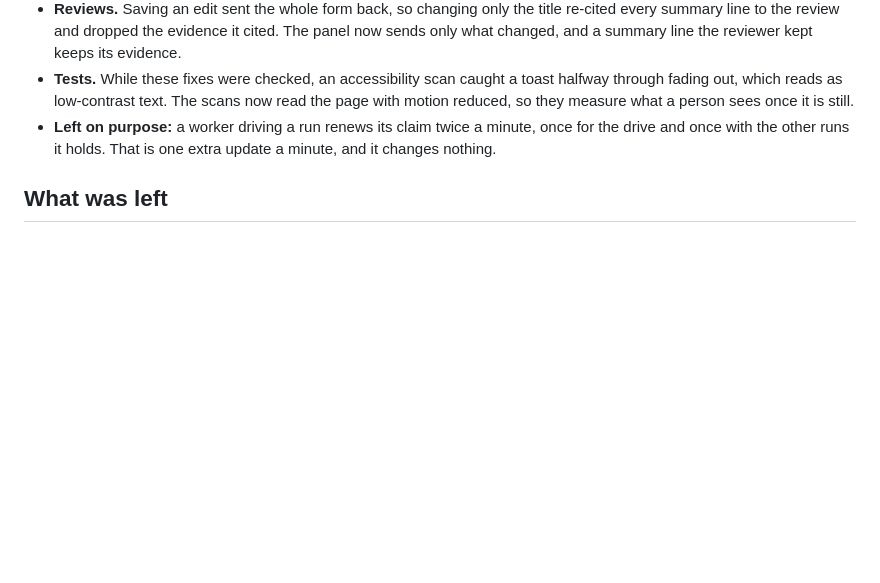
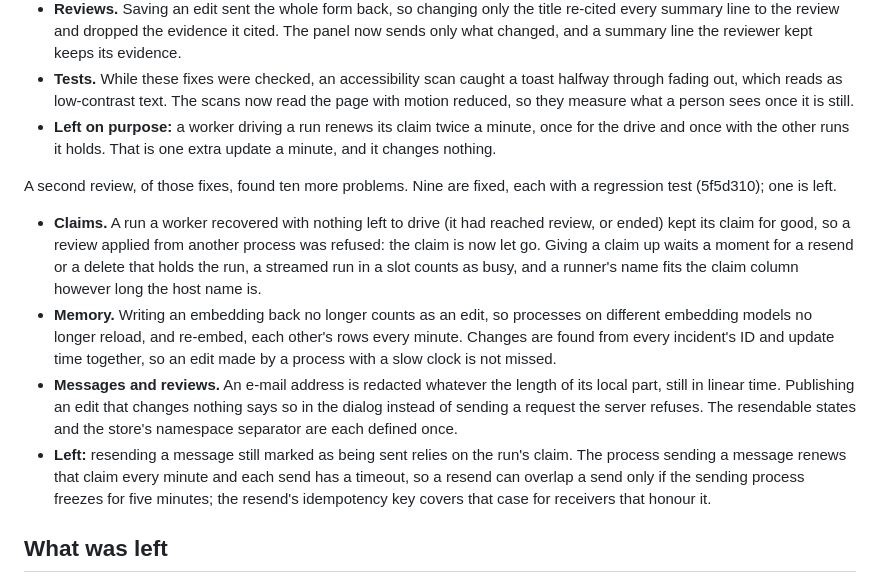
Before and after one commit to ManavParmar1609/ARIA, a Markdown page: docs/quality-audit.md, the part around the change. GitHub-like rendering; blank space fills up the shorter version.

Commit message:
Record the second review's fixes in the quality audit
Co-Authored-By: Claude Opus 5.5 <noreply@anthropic.com>
Claude-Session: https://claude.ai/code/session_018rC9kNAVrecT5oThgSmYFg

```diff
--- a/docs/quality-audit.md
+++ b/docs/quality-audit.md
@@ -279,6 +279,27 @@ Ten are fixed, each with a regression test (f5b6e83); one is left on purpose.
 - **Left on purpose:** a worker driving a run renews its claim twice a minute, once for the drive
   and once with the other runs it holds. That is one extra update a minute, and it changes nothing.
 
+A second review, of those fixes, found ten more problems. Nine are fixed, each with a regression
+test (5f5d310); one is left.
+
+- **Claims.** A run a worker recovered with nothing left to drive (it had reached review, or
+  ended) kept its claim for good, so a review applied from another process was refused: the claim
+  is now let go. Giving a claim up waits a moment for a resend or a delete that holds the run, a
+  streamed run in a slot counts as busy, and a runner's name fits the claim column however long
+  the host name is.
+- **Memory.** Writing an embedding back no longer counts as an edit, so processes on different
+  embedding models no longer reload, and re-embed, each other's rows every minute. Changes are
+  found from every incident's ID and update time together, so an edit made by a process with a
+  slow clock is not missed.
+- **Messages and reviews.** An e-mail address is redacted whatever the length of its local part,
+  still in linear time. Publishing an edit that changes nothing says so in the dialog instead of
+  sending a request the server refuses. The resendable states and the store's namespace separator
+  are each defined once.
+- **Left:** resending a message still marked as being sent relies on the run's claim. The process
+  sending a message renews that claim every minute and each send has a timeout, so a resend can
+  overlap a send only if the sending process freezes for five minutes; the resend's idempotency
+  key covers that case for receivers that honour it.
+
 ## What was left
 
 These are recorded rather than fixed, because each needs a design change, infrastructure or an
```
